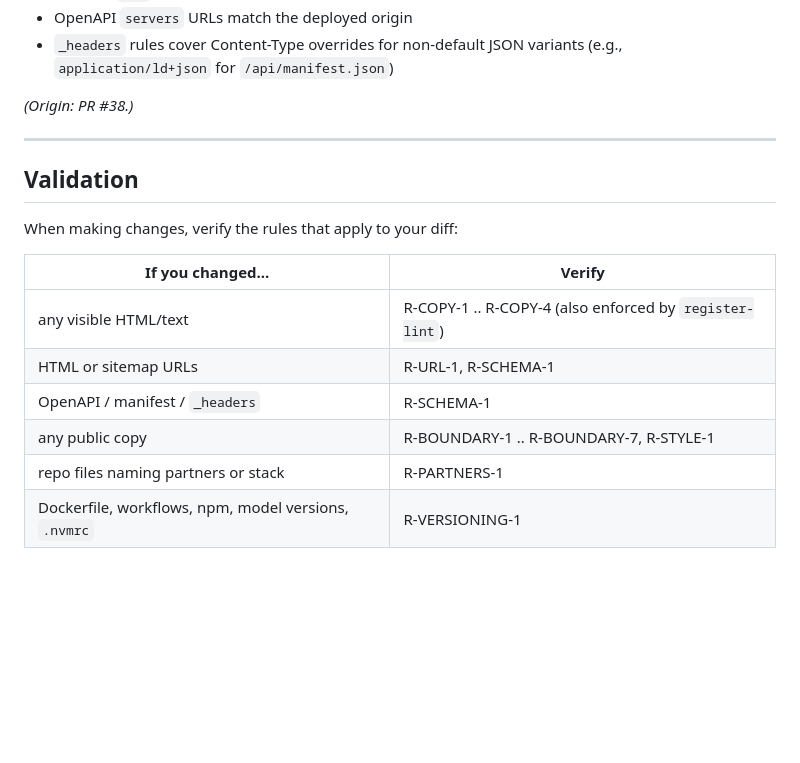
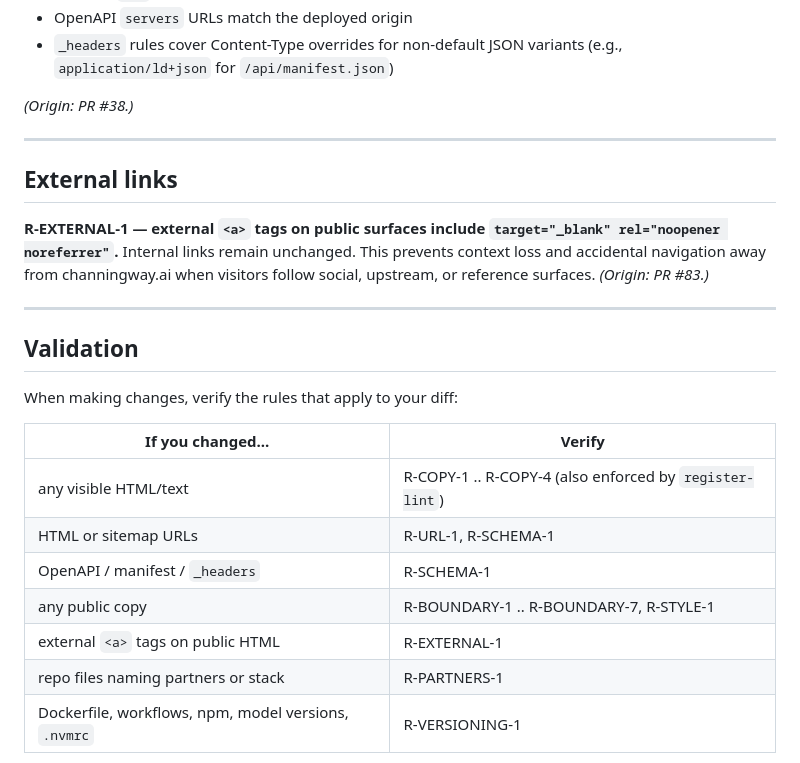
Before and after one commit to Channing-Way/channingway.ai, a Markdown page: .github/copilot-instructions.md, the part around the change. Drawn GitHub-style; blank space fills up the shorter version.

Commit message:
feat: add R-EXTERNAL-1 to copilot-instructions
Formalize the new-tab external link convention as a numbered governance rule. Adds R-EXTERNAL-1 in its own section after R-SCHEMA-1 and updates the Validation table to cover external <a> tag changes. Origin tagged to PR #83.

```diff
--- a/.github/copilot-instructions.md
+++ b/.github/copilot-instructions.md
@@ -137,6 +137,12 @@ Canonical references (sitemap, `og:url`, JSON-LD `@id`, OpenAPI server URLs, int
 
 ---
 
+## External links
+
+**R-EXTERNAL-1 — external `<a>` tags on public surfaces include `target="_blank" rel="noopener noreferrer"`.** Internal links remain unchanged. This prevents context loss and accidental navigation away from channingway.ai when visitors follow social, upstream, or reference surfaces. *(Origin: PR #83.)*
+
+---
+
 ## Validation
 
 When making changes, verify the rules that apply to your diff:
@@ -147,6 +153,7 @@ When making changes, verify the rules that apply to your diff:
 | HTML or sitemap URLs | R-URL-1, R-SCHEMA-1 |
 | OpenAPI / manifest / `_headers` | R-SCHEMA-1 |
 | any public copy | R-BOUNDARY-1 .. R-BOUNDARY-7, R-STYLE-1 |
+| external `<a>` tags on public HTML | R-EXTERNAL-1 |
 | repo files naming partners or stack | R-PARTNERS-1 |
 | Dockerfile, workflows, npm, model versions, `.nvmrc` | R-VERSIONING-1 |
 
```
